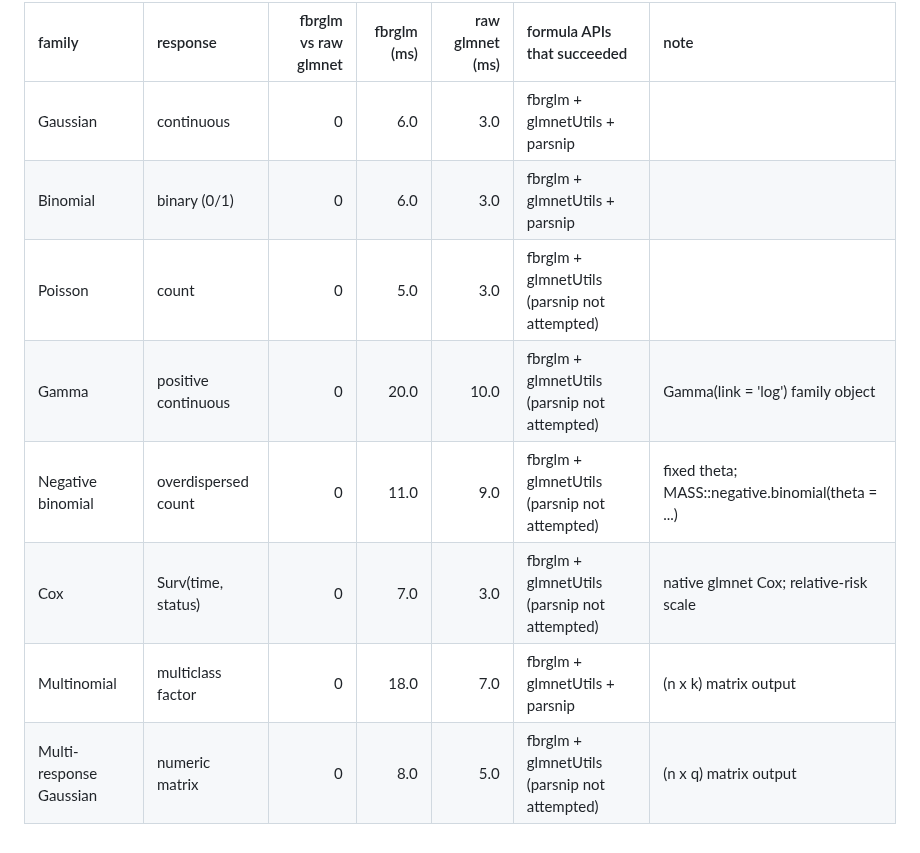
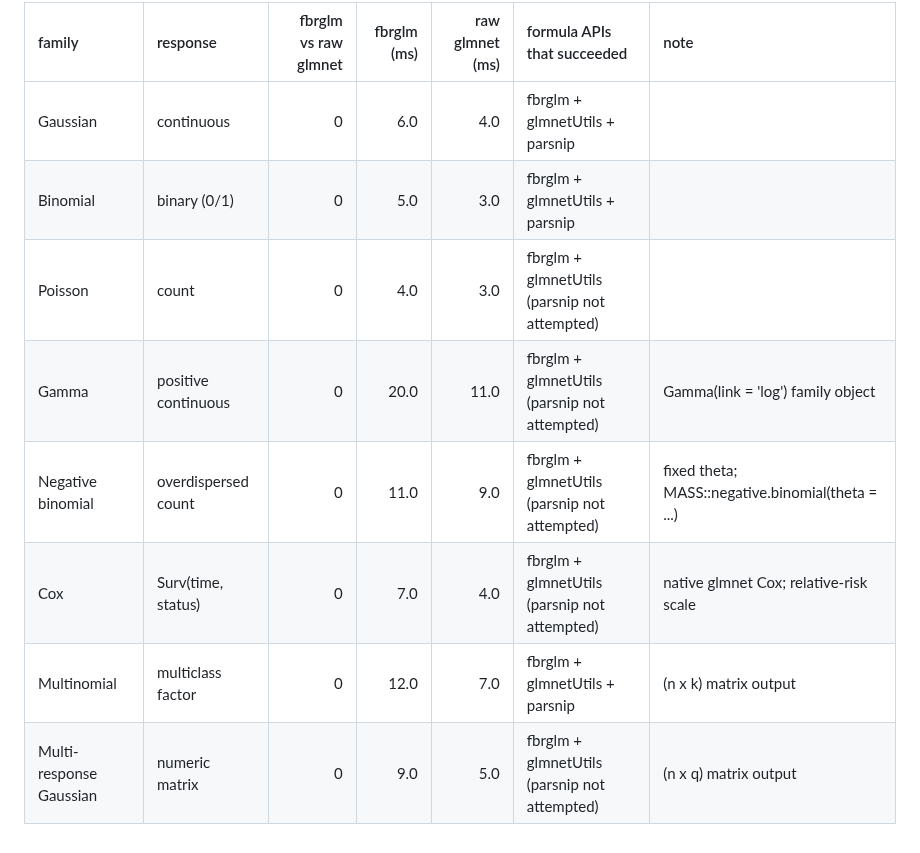
Before and after one commit to dsc-chiba-u/fbrglm-experiments, a Markdown page: results/summary/manuscript_family_table.md, the part around the change. Rendered like a GitHub page.

```diff
--- a/results/summary/manuscript_family_table.md
+++ b/results/summary/manuscript_family_table.md
@@ -2,11 +2,11 @@
 
 |family                  |response            | fbrglm vs raw glmnet| fbrglm (ms)| raw glmnet (ms)|formula APIs that succeeded                  |note                                              |
 |:-----------------------|:-------------------|--------------------:|-----------:|---------------:|:--------------------------------------------|:-------------------------------------------------|
-|Gaussian                |continuous          |                    0|         6.0|             3.0|fbrglm + glmnetUtils + parsnip               |                                                  |
-|Binomial                |binary (0/1)        |                    0|         6.0|             3.0|fbrglm + glmnetUtils + parsnip               |                                                  |
-|Poisson                 |count               |                    0|         5.0|             3.0|fbrglm + glmnetUtils (parsnip not attempted) |                                                  |
-|Gamma                   |positive continuous |                    0|        20.0|            10.0|fbrglm + glmnetUtils (parsnip not attempted) |Gamma(link = 'log') family object                 |
+|Gaussian                |continuous          |                    0|         6.0|             4.0|fbrglm + glmnetUtils + parsnip               |                                                  |
+|Binomial                |binary (0/1)        |                    0|         5.0|             3.0|fbrglm + glmnetUtils + parsnip               |                                                  |
+|Poisson                 |count               |                    0|         4.0|             3.0|fbrglm + glmnetUtils (parsnip not attempted) |                                                  |
+|Gamma                   |positive continuous |                    0|        20.0|            11.0|fbrglm + glmnetUtils (parsnip not attempted) |Gamma(link = 'log') family object                 |
 |Negative binomial       |overdispersed count |                    0|        11.0|             9.0|fbrglm + glmnetUtils (parsnip not attempted) |fixed theta; MASS::negative.binomial(theta = ...) |
-|Cox                     |Surv(time, status)  |                    0|         7.0|             3.0|fbrglm + glmnetUtils (parsnip not attempted) |native glmnet Cox; relative-risk scale            |
-|Multinomial             |multiclass factor   |                    0|        18.0|             7.0|fbrglm + glmnetUtils + parsnip               |(n x k) matrix output                             |
-|Multi-response Gaussian |numeric matrix      |                    0|         8.0|             5.0|fbrglm + glmnetUtils (parsnip not attempted) |(n x q) matrix output                             |
+|Cox                     |Surv(time, status)  |                    0|         7.0|             4.0|fbrglm + glmnetUtils (parsnip not attempted) |native glmnet Cox; relative-risk scale            |
+|Multinomial             |multiclass factor   |                    0|        12.0|             7.0|fbrglm + glmnetUtils + parsnip               |(n x k) matrix output                             |
+|Multi-response Gaussian |numeric matrix      |                    0|         9.0|             5.0|fbrglm + glmnetUtils (parsnip not attempted) |(n x q) matrix output                             |
```
Also changed, not shown: README.md (+25 -10 lines), results/summary/manuscript_runtime_table.md (+16 -16 lines), results/figures/runtime_small.png, 12 other files.
